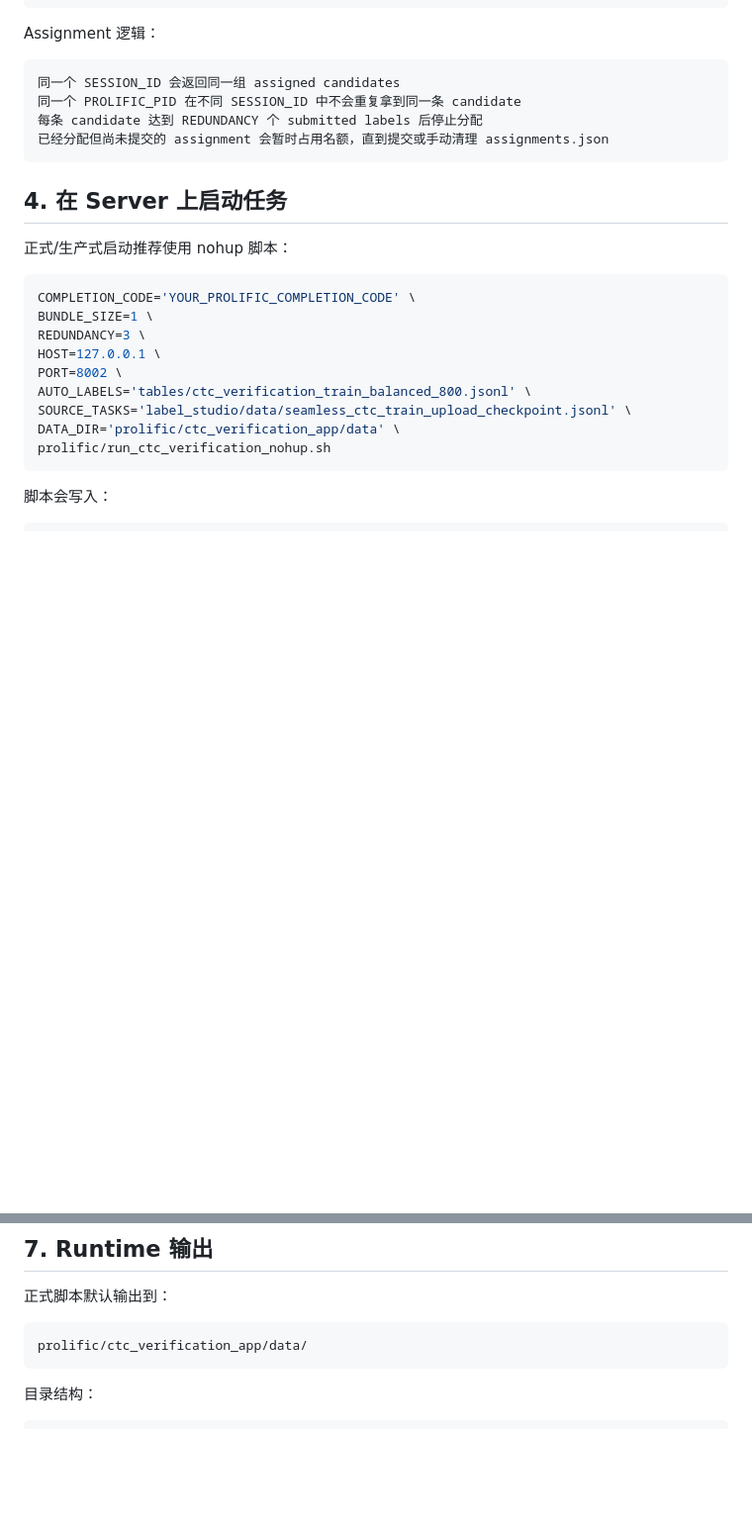
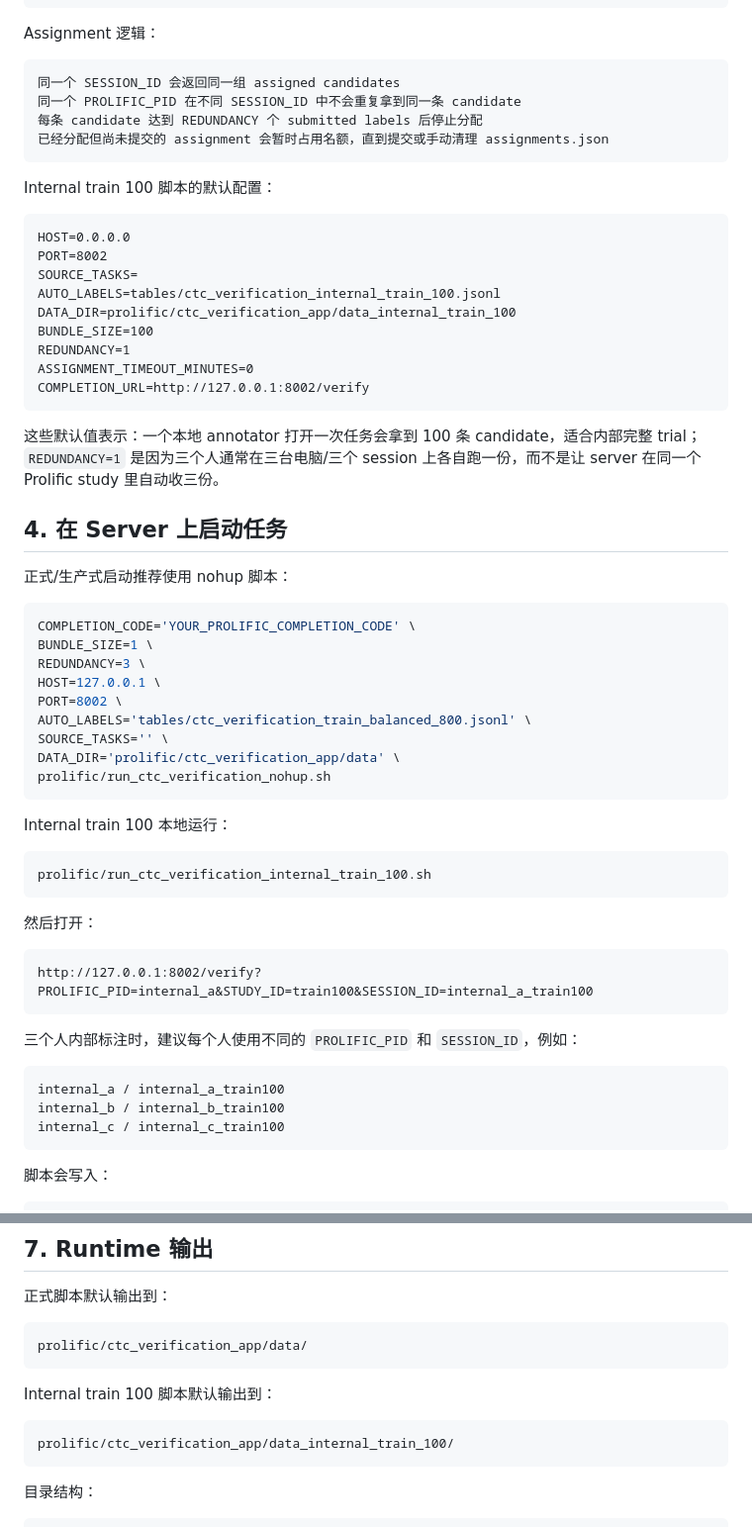
Before and after one commit to tterumiimurett/label_ctc, a Markdown page: prolific/CTC_VERIFICATION_HANDOFF.md, 2 parts joined by grey strips. Shown at 99% size. Rendered like a GitHub page; blank space fills up the shorter version.

````diff
--- a/prolific/CTC_VERIFICATION_HANDOFF.md
+++ b/prolific/CTC_VERIFICATION_HANDOFF.md
@@ -120,6 +152,22 @@ Assignment 逻辑：
 已经分配但尚未提交的 assignment 会暂时占用名额，直到提交或手动清理 assignments.json
 ```
 
+Internal train 100 脚本的默认配置：
+
+```text
+HOST=0.0.0.0
+PORT=8002
+SOURCE_TASKS=
+AUTO_LABELS=tables/ctc_verification_internal_train_100.jsonl
+DATA_DIR=prolific/ctc_verification_app/data_internal_train_100
+BUNDLE_SIZE=100
+REDUNDANCY=1
+ASSIGNMENT_TIMEOUT_MINUTES=0
+COMPLETION_URL=http://127.0.0.1:8002/verify
+```
+
+这些默认值表示：一个本地 annotator 打开一次任务会拿到 100 条 candidate，适合内部完整 trial；`REDUNDANCY=1` 是因为三个人通常在三台电脑/三个 session 上各自跑一份，而不是让 server 在同一个 Prolific study 里自动收三份。
+
 ## 4. 在 Server 上启动任务
 
 正式/生产式启动推荐使用 nohup 脚本：
@@ -131,9 +179,29 @@ REDUNDANCY=3 \
 HOST=127.0.0.1 \
 PORT=8002 \
 AUTO_LABELS='tables/ctc_verification_train_balanced_800.jsonl' \
-SOURCE_TASKS='label_studio/data/seamless_ctc_train_upload_checkpoint.jsonl' \
+SOURCE_TASKS='' \
 DATA_DIR='prolific/ctc_verification_app/data' \
 prolific/run_ctc_verification_nohup.sh
+```
+
+Internal train 100 本地运行：
+
+```bash
+prolific/run_ctc_verification_internal_train_100.sh
+```
+
+然后打开：
+
+```text
+http://127.0.0.1:8002/verify?PROLIFIC_PID=internal_a&STUDY_ID=train100&SESSION_ID=internal_a_train100
+```
+
+三个人内部标注时，建议每个人使用不同的 `PROLIFIC_PID` 和 `SESSION_ID`，例如：
+
+```text
+internal_a / internal_a_train100
+internal_b / internal_b_train100
+internal_c / internal_c_train100
 ```
 
 脚本会写入：
@@ -254,6 +322,12 @@ Prolific places 数量应该按照“需要多少条 labels”设置，而不是
 prolific/ctc_verification_app/data/
 ```
 
+Internal train 100 脚本默认输出到：
+
+```text
+prolific/ctc_verification_app/data_internal_train_100/
+```
+
 目录结构：
 
 ```text
````
Also changed, not shown: other parts of prolific/CTC_VERIFICATION_HANDOFF.md (+33 -1 lines).
